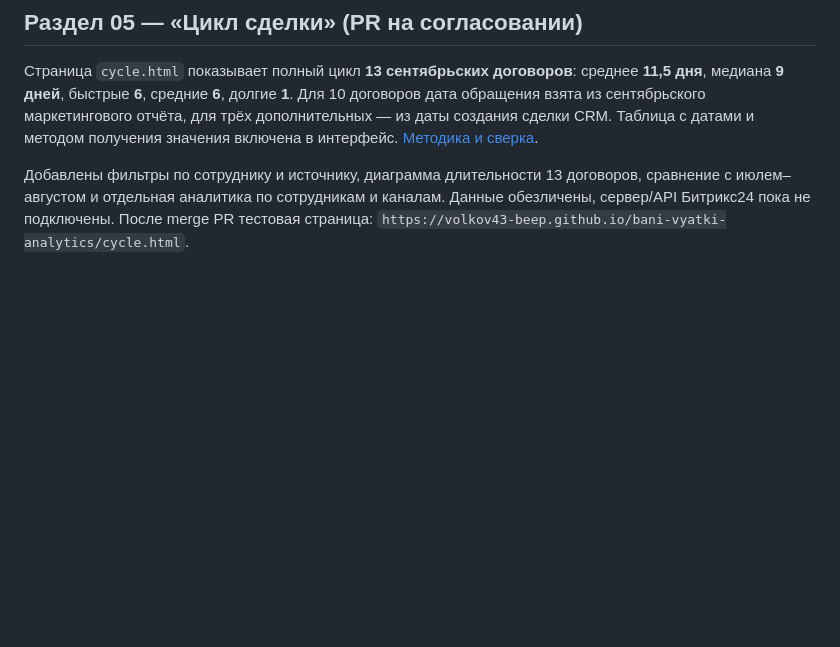
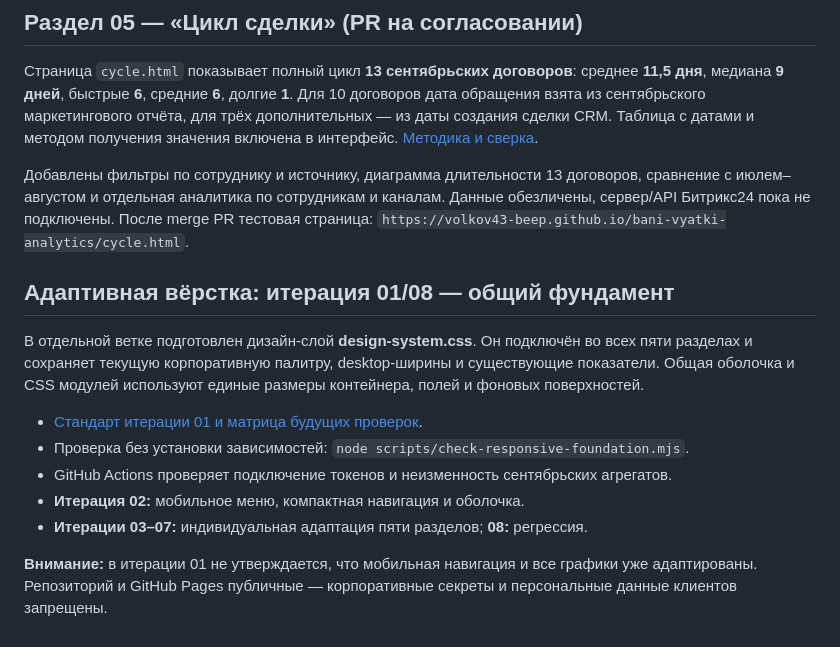
Before and after one commit to volkov43-beep/bani-vyatki-analytics, a Markdown page: README.md, the part around the change. Rendered like a GitHub page; blank space fills up the shorter version.

Commit message:
docs: add first adaptive iteration and test instructions to project README

```diff
--- a/README.md
+++ b/README.md
@@ -40,3 +40,16 @@
 Страница `cycle.html` показывает полный цикл **13 сентябрьских договоров**: среднее **11,5 дня**, медиана **9 дней**, быстрые **6**, средние **6**, долгие **1**. Для 10 договоров дата обращения взята из сентябрьского маркетингового отчёта, для трёх дополнительных — из даты создания сделки CRM. Таблица с датами и методом получения значения включена в интерфейс. [Методика и сверка](docs/cycle.md).
 
 Добавлены фильтры по сотруднику и источнику, диаграмма длительности 13 договоров, сравнение с июлем–августом и отдельная аналитика по сотрудникам и каналам. Данные обезличены, сервер/API Битрикс24 пока не подключены. После merge PR тестовая страница: `https://volkov43-beep.github.io/bani-vyatki-analytics/cycle.html`.
+
+
+## Адаптивная вёрстка: итерация 01/08 — общий фундамент
+
+В отдельной ветке подготовлен дизайн-слой **design-system.css**. Он подключён во всех пяти разделах и сохраняет текущую корпоративную палитру, desktop-ширины и существующие показатели. Общая оболочка и CSS модулей используют единые размеры контейнера, полей и фоновых поверхностей.
+
+- [Стандарт итерации 01 и матрица будущих проверок](docs/responsive-iteration-01.md).
+- Проверка без установки зависимостей: `node scripts/check-responsive-foundation.mjs`.
+- GitHub Actions проверяет подключение токенов и неизменность сентябрьских агрегатов.
+- **Итерация 02:** мобильное меню, компактная навигация и оболочка.
+- **Итерации 03–07:** индивидуальная адаптация пяти разделов; **08:** регрессия.
+
+**Внимание:** в итерации 01 не утверждается, что мобильная навигация и все графики уже адаптированы. Репозиторий и GitHub Pages публичные — корпоративные секреты и персональные данные клиентов запрещены.
```
